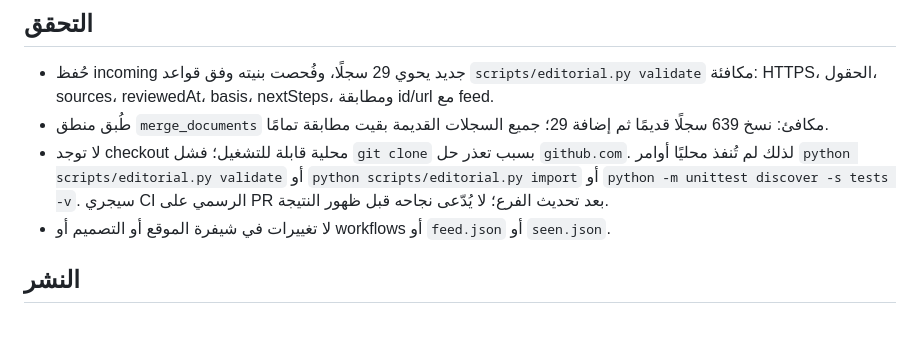
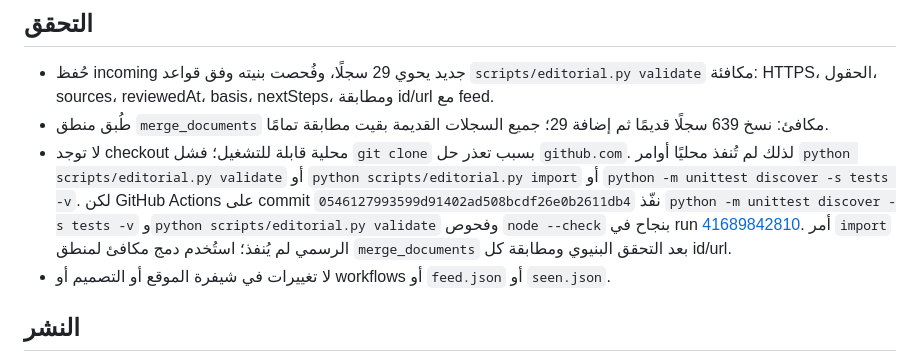
Before and after one commit to lm7md-ai/.-, a Markdown page: editorial/pending/run-report-2026-11-03-2039.md, the part around the change. GitHub-like rendering; blank space fills up the shorter version.

Commit message:
docs: record successful Nabdh validation run

```diff
--- a/editorial/pending/run-report-2026-11-03-2039.md
+++ b/editorial/pending/run-report-2026-11-03-2039.md
@@ -28,7 +28,7 @@ Anthropic internal AI usage؛ Apple AI earnings؛ OpenAI compute campuses؛ IBM
 ## التحقق
 - حُفظ incoming جديد يحوي 29 سجلًا، وفُحصت بنيته وفق قواعد `scripts/editorial.py validate` مكافئة: HTTPS، الحقول، sources، reviewedAt، basis، nextSteps، ومطابقة id/url مع feed.
 - طُبق منطق `merge_documents` مكافئ: نسخ 639 سجلًا قديمًا ثم إضافة 29؛ جميع السجلات القديمة بقيت مطابقة تمامًا.
-- لا توجد checkout محلية قابلة للتشغيل؛ فشل `git clone` بسبب تعذر حل `github.com`. لذلك لم تُنفذ محليًا أوامر `python scripts/editorial.py validate` أو `python scripts/editorial.py import` أو `python -m unittest discover -s tests -v`. سيجري CI الرسمي على PR بعد تحديث الفرع؛ لا يُدّعى نجاحه قبل ظهور النتيجة.
+- لا توجد checkout محلية قابلة للتشغيل؛ فشل `git clone` بسبب تعذر حل `github.com`. لذلك لم تُنفذ محليًا أوامر `python scripts/editorial.py validate` أو `python scripts/editorial.py import` أو `python -m unittest discover -s tests -v`. لكن GitHub Actions على commit `0546127993599d91402ad508bcdf26e0b2611db4` نفّذ `python -m unittest discover -s tests -v` و`python scripts/editorial.py validate` وفحوص `node --check` بنجاح في run [41689842810](https://github.com/lm7md-ai/.-/actions/runs/41689842810). أمر `import` الرسمي لم يُنفذ؛ استُخدم دمج مكافئ لمنطق `merge_documents` بعد التحقق البنيوي ومطابقة كل id/url.
 - لا تغييرات في شيفرة الموقع أو التصميم أو workflows أو `feed.json` أو `seen.json`.
 
 ## النشر
```
